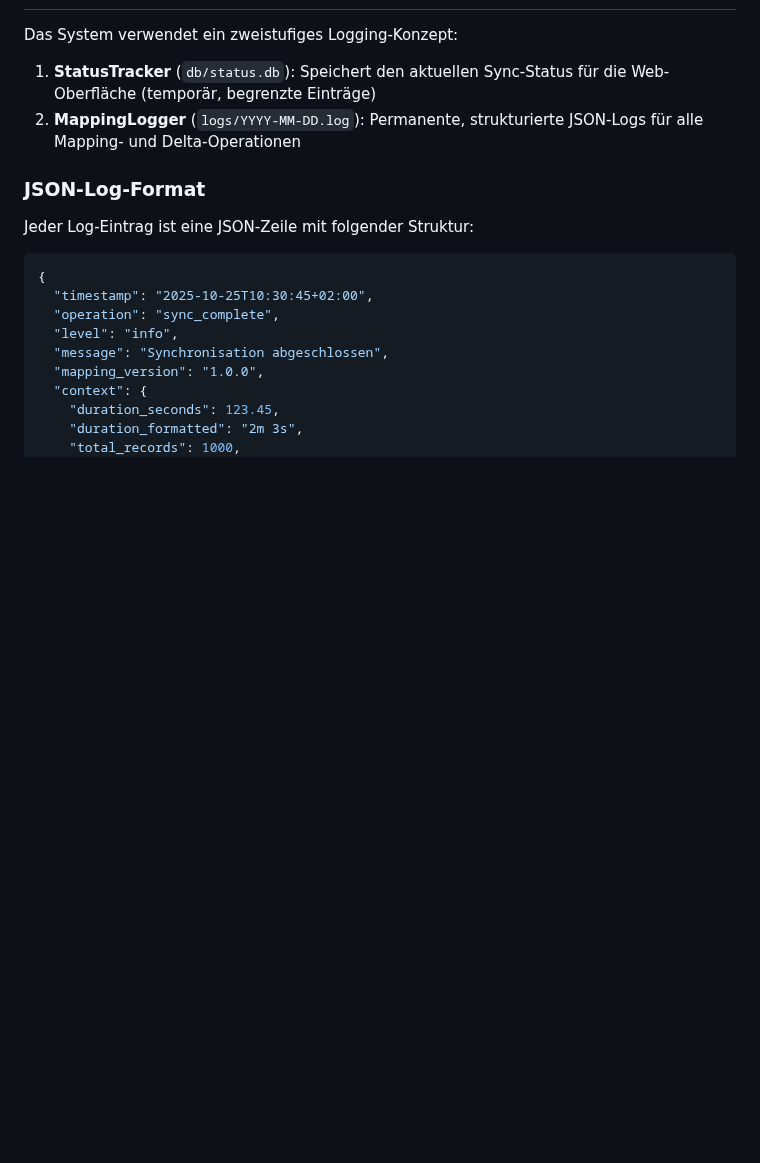
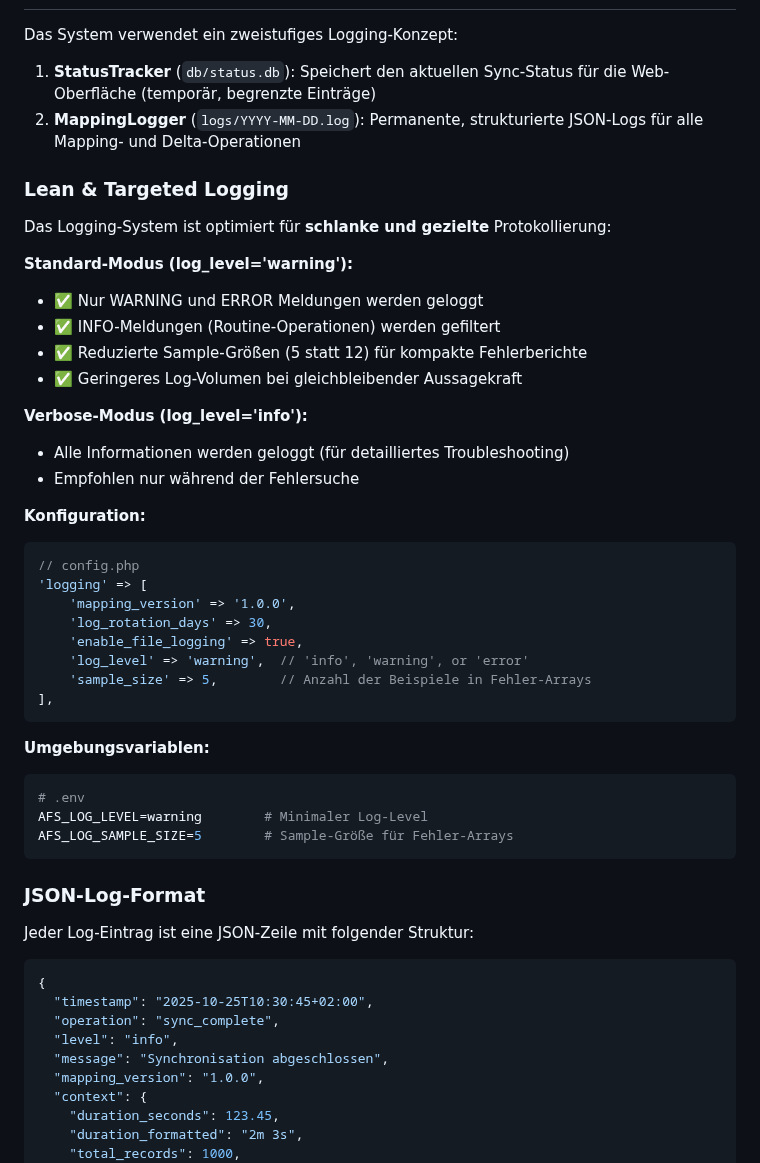
Before and after one commit to swedrowski79-dot/AFS-MappingXT, a Markdown page: README.md, the part around one of its changes. Rendered like a GitHub page; blank space fills up the shorter version.

Commit message:
Update documentation for lean logging features
Co-authored-by: swedrowski79-dot <239664220+swedrowski79-dot@users.noreply.github.com>

````diff
--- a/README.md
+++ b/README.md
@@ -182,6 +182,39 @@ Das System verwendet ein zweistufiges Logging-Konzept:
 1. **StatusTracker** (`db/status.db`): Speichert den aktuellen Sync-Status für die Web-Oberfläche (temporär, begrenzte Einträge)
 2. **MappingLogger** (`logs/YYYY-MM-DD.log`): Permanente, strukturierte JSON-Logs für alle Mapping- und Delta-Operationen
 
+### Lean & Targeted Logging
+
+Das Logging-System ist optimiert für **schlanke und gezielte** Protokollierung:
+
+**Standard-Modus (log_level='warning'):**
+- ✅ Nur WARNING und ERROR Meldungen werden geloggt
+- ✅ INFO-Meldungen (Routine-Operationen) werden gefiltert
+- ✅ Reduzierte Sample-Größen (5 statt 12) für kompakte Fehlerberichte
+- ✅ Geringeres Log-Volumen bei gleichbleibender Aussagekraft
+
+**Verbose-Modus (log_level='info'):**
+- Alle Informationen werden geloggt (für detailliertes Troubleshooting)
+- Empfohlen nur während der Fehlersuche
+
+**Konfiguration:**
+```php
+// config.php
+'logging' => [
+    'mapping_version' => '1.0.0',
+    'log_rotation_days' => 30,
+    'enable_file_logging' => true,
+    'log_level' => 'warning',  // 'info', 'warning', or 'error'
+    'sample_size' => 5,        // Anzahl der Beispiele in Fehler-Arrays
+],
+```
+
+**Umgebungsvariablen:**
+```bash
+# .env
+AFS_LOG_LEVEL=warning        # Minimaler Log-Level
+AFS_LOG_SAMPLE_SIZE=5        # Sample-Größe für Fehler-Arrays
+```
+
 ### JSON-Log-Format
 
 Jeder Log-Eintrag ist eine JSON-Zeile mit folgender Struktur:
````
Also changed, not shown: other parts of README.md (+14 -4 lines).
